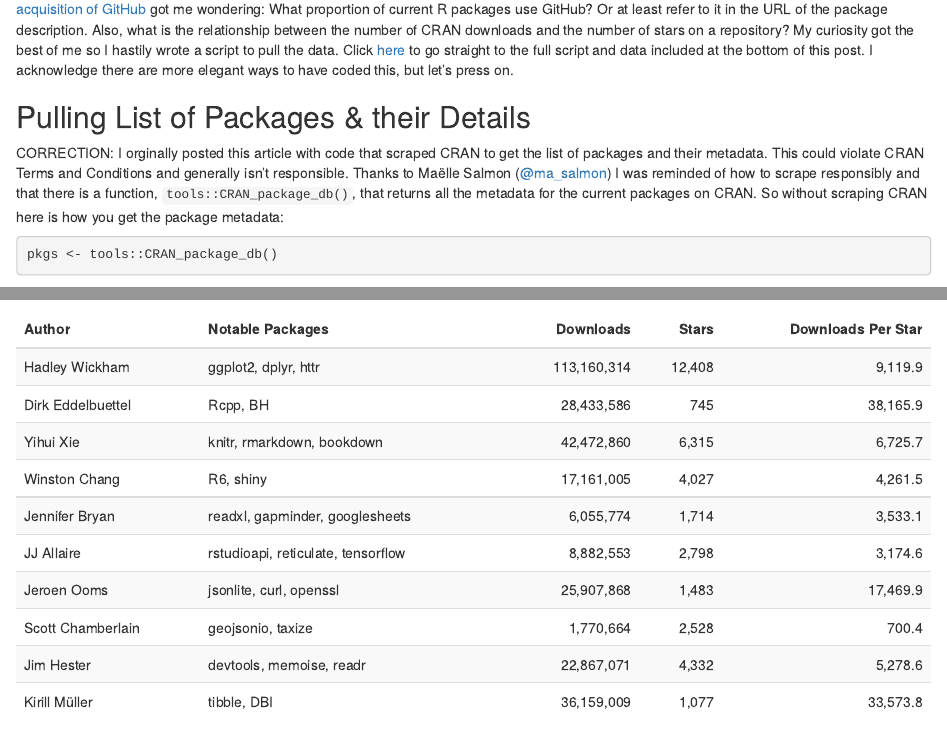
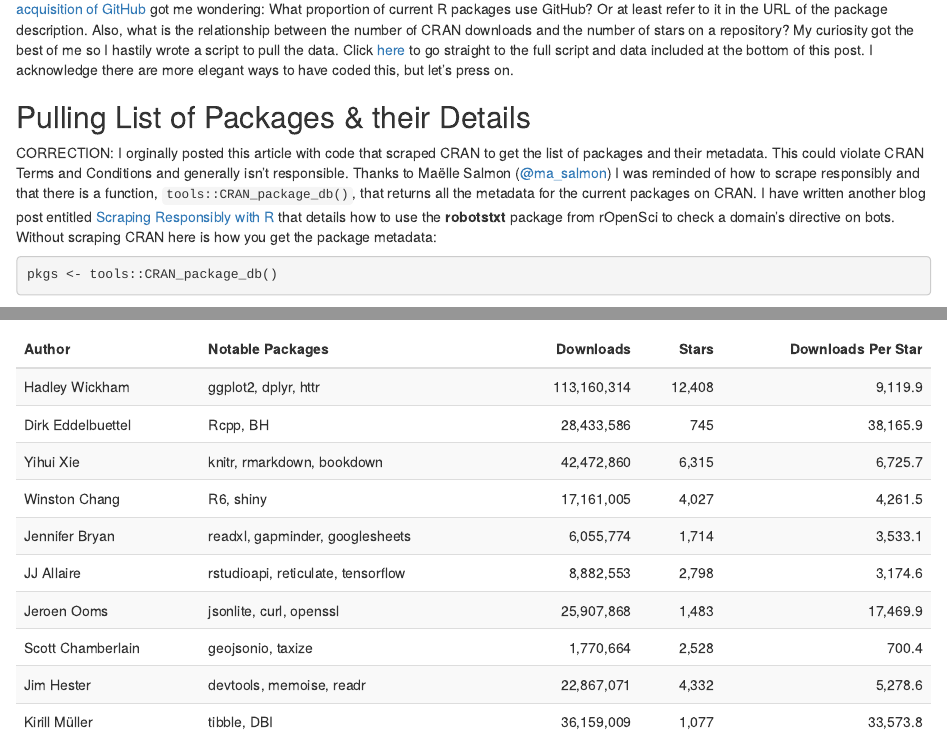
Before and after one commit to StevenMMortimer/personal-website, an R Markdown document (content/blog/most-starred-r-packages-on-github.Rmd): the page in a window 1100 px wide, from 180 px down, and a second part further down, joined at a grey line. Rendered offline with R 4.5, knitr and Pandoc, with nearby package versions; drawn as R Markdown's standard HTML page in place of the format the file asks for; some code elsewhere in the file could not run offline.

Commit message:
Add link to other post and mention the robotstxt package

````diff
--- a/content/blog/most-starred-r-packages-on-github.Rmd
+++ b/content/blog/most-starred-r-packages-on-github.Rmd
@@ -2,6 +2,8 @@
 title: Most Starred R Packages on GitHub
 author: Steven M. Mortimer
 date: '2018-06-18'
+aliases:
+  - /most-starred-r-packages
 slug: most-starred-r-packages-on-github
 categories:
   - R
@@ -46,8 +48,10 @@
 list of packages and their metadata. This could violate CRAN Terms and Conditions
 and generally isn't responsible. Thanks to Maëlle Salmon (<a target="_blank" href="https://twitter.com/ma_salmon">@ma_salmon</a>)
 I was reminded of how to scrape responsibly and that there is a function, `tools::CRAN_package_db()`,
-that returns all the metadata for the current packages on CRAN. So without scraping CRAN here is how you
-get the package metadata:
+that returns all the metadata for the current packages on CRAN. I have written another
+blog post entitled <a target="_blank" href="https://stevenmortimer.com/scraping-responsibly-with-r/">Scraping Responsibly with R</a>
+that details how to use the **robotstxt** package from rOpenSci to check a domain's
+directive on bots. Without scraping CRAN here is how you get the package metadata:
 
 ```{r get-packages, eval=TRUE}
 pkgs <- tools::CRAN_package_db()
````
Also changed, not shown: content/blog/most-starred-r-packages-on-github.html.
